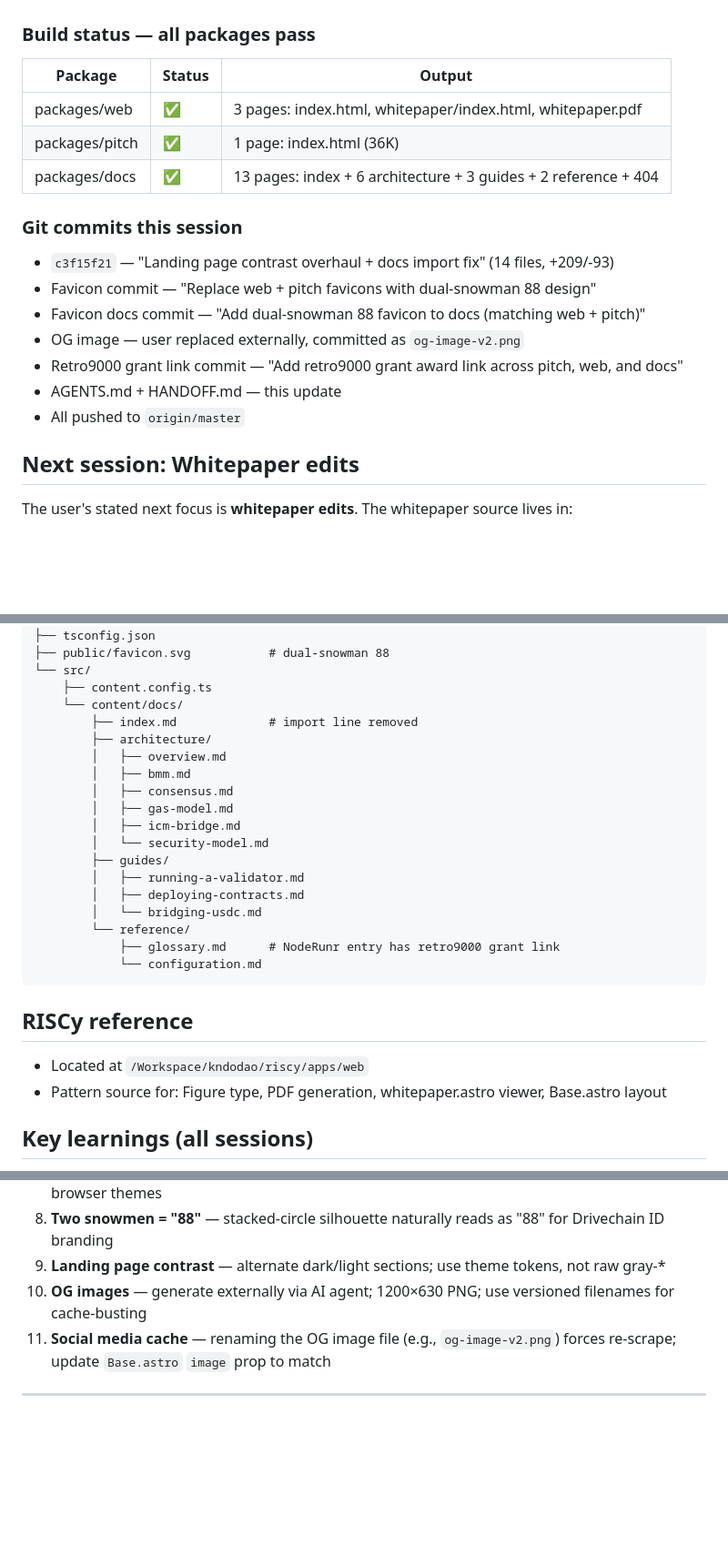
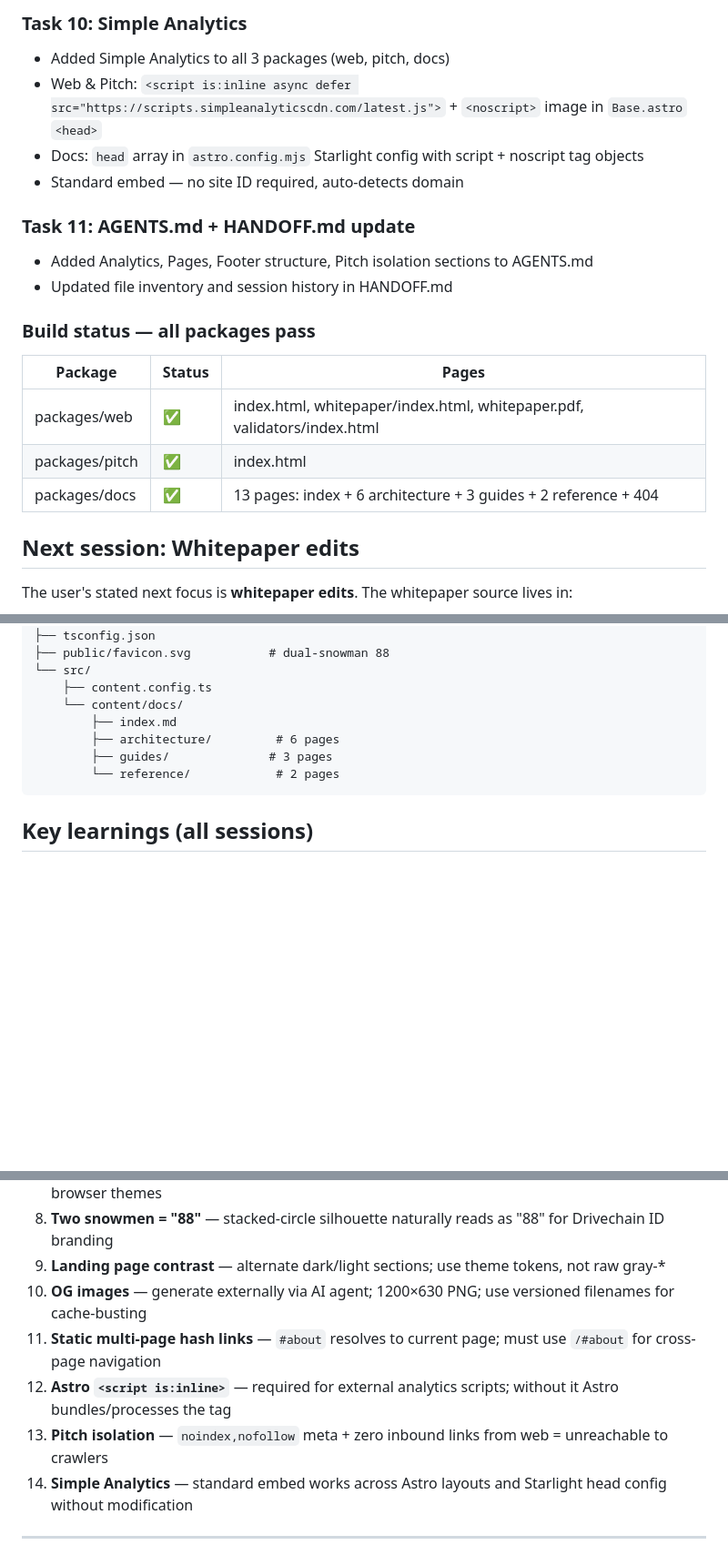
Before and after one commit to abitsuite/snowside, a Markdown page: docs/HANDOFF.md, 3 parts joined by grey strips. Shown at 91% size. Drawn GitHub-style; blank space fills up the shorter version.

```diff
--- a/docs/HANDOFF.md
+++ b/docs/HANDOFF.md
@@ -65,20 +73,20 @@ The landing page was mostly white with gray text — low contrast and visually f
+### Task 10: Simple Analytics
+- Added Simple Analytics to all 3 packages (web, pitch, docs)
+- Web & Pitch: `<script is:inline async defer src="https://scripts.simpleanalyticscdn.com/latest.js">` + `<noscript>` image in `Base.astro` `<head>`
+- Docs: `head` array in `astro.config.mjs` Starlight config with script + noscript tag objects
+- Standard embed — no site ID required, auto-detects domain
+
+### Task 11: AGENTS.md + HANDOFF.md update
+- Added Analytics, Pages, Footer structure, Pitch isolation sections to AGENTS.md
+- Updated file inventory and session history in HANDOFF.md
 
 ### Build status — all packages pass
 
-| Package | Status | Output |
-|---------|--------|--------|
-| packages/web | ✅ | 3 pages: index.html, whitepaper/index.html, whitepaper.pdf |
-| packages/pitch | ✅ | 1 page: index.html (36K) |
+| Package | Status | Pages |
+|---------|--------|-------|
+| packages/web | ✅ | index.html, whitepaper/index.html, whitepaper.pdf, validators/index.html |
+| packages/pitch | ✅ | index.html |
 | packages/docs | ✅ | 13 pages: index + 6 architecture + 3 guides + 2 reference + 404 |
-
-### Git commits this session
-- `c3f15f21` — "Landing page contrast overhaul + docs import fix" (14 files, +209/-93)
-- Favicon commit — "Replace web + pitch favicons with dual-snowman 88 design"
-- Favicon docs commit — "Add dual-snowman 88 favicon to docs (matching web + pitch)"
-- OG image — user replaced externally, committed as `og-image-v2.png`
-- Retro9000 grant link commit — "Add retro9000 grant award link across pitch, web, and docs"
-- AGENTS.md + HANDOFF.md — this update
-- All pushed to `origin/master`
 
 ## Next session: Whitepaper edits
 
@@ -205,25 +208,10 @@ Before editing, request the latest `content.ts` and `whitepaper.pdf.ts` sources.
     └── src/
         ├── content.config.ts
         └── content/docs/
-            ├── index.md             # import line removed
-            ├── architecture/
-            │   ├── overview.md
-            │   ├── bmm.md
-            │   ├── consensus.md
-            │   ├── gas-model.md
-            │   ├── icm-bridge.md
-            │   └── security-model.md
-            ├── guides/
-            │   ├── running-a-validator.md
-            │   ├── deploying-contracts.md
-            │   └── bridging-usdc.md
-            └── reference/
-                ├── glossary.md      # NodeRunr entry has retro9000 grant link
-                └── configuration.md
-
-## RISCy reference
-- Located at `/Workspace/kndodao/riscy/apps/web`
-- Pattern source for: Figure type, PDF generation, whitepaper.astro viewer, Base.astro layout
+            ├── index.md
+            ├── architecture/         # 6 pages
+            ├── guides/              # 3 pages
+            └── reference/            # 2 pages
 
 ## Key learnings (all sessions)
 1. **@tailwindcss/vite** breaks on Cloudflare's rolldown-vite — always use **@tailwindcss/postcss**
@@ -236,6 +224,9 @@ Before editing, request the latest `content.ts` and `whitepaper.pdf.ts` sources.
 8. **Two snowmen = "88"** — stacked-circle silhouette naturally reads as "88" for Drivechain ID branding
 9. **Landing page contrast** — alternate dark/light sections; use theme tokens, not raw gray-*
 10. **OG images** — generate externally via AI agent; 1200×630 PNG; use versioned filenames for cache-busting
-11. **Social media cache** — renaming the OG image file (e.g., `og-image-v2.png`) forces re-scrape; update `Base.astro` `image` prop to match
+11. **Static multi-page hash links** — `#about` resolves to current page; must use `/#about` for cross-page navigation
+12. **Astro `<script is:inline>`** — required for external analytics scripts; without it Astro bundles/processes the tag
+13. **Pitch isolation** — `noindex,nofollow` meta + zero inbound links from web = unreachable to crawlers
+14. **Simple Analytics** — standard embed works across Astro layouts and Starlight head config without modification
 
 ---
```
Also changed, not shown: other parts of docs/HANDOFF.md (+84 -81 lines), AGENTS.md (+39 -19 lines).
